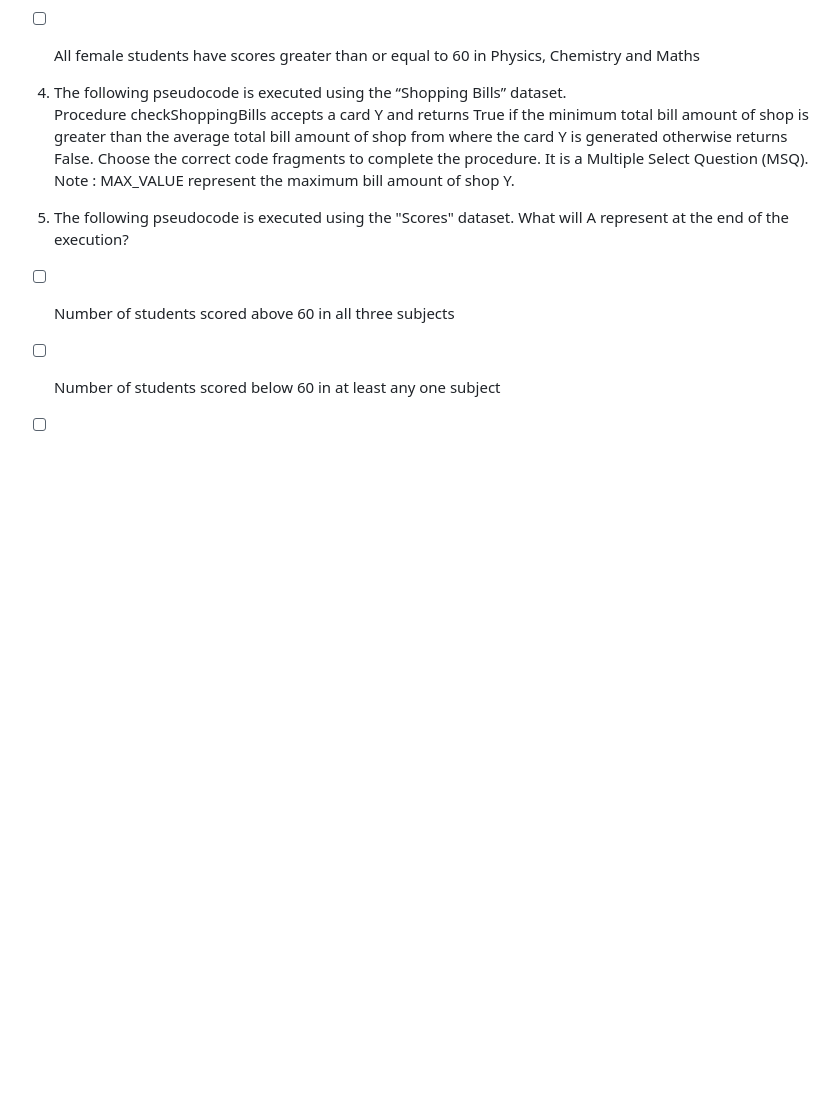
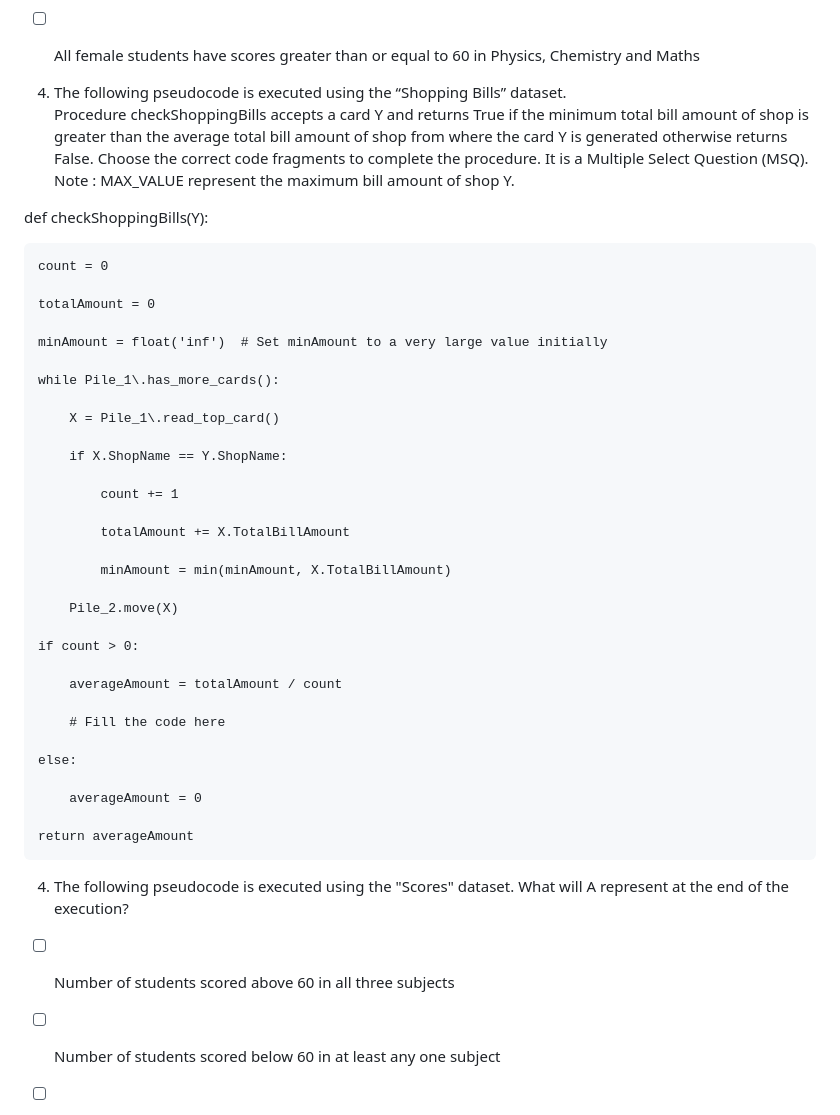
Before and after one commit to AlexSchuwald/project-todos, a Markdown page: CGA3.md, the part around the change. Rendered like a GitHub page; blank space fills up the shorter version.

Commit message:
Bangle.io : Update CGA3.md;
Commit auto generated by app.bangle.io | chrome 129.0.0.0

```diff
--- a/CGA3.md
+++ b/CGA3.md
@@ -70,6 +70,40 @@ At the end of the execution, E will be True if
 
 4. The following pseudocode is executed using the “Shopping Bills” dataset. Procedure checkShoppingBills accepts a card Y and returns True if the minimum total bill amount of shop is greater than the average total bill amount of shop from where the card Y is generated otherwise returns False. Choose the correct code fragments to complete the procedure. It is a Multiple Select Question (MSQ). Note : MAX_VALUE represent the maximum bill amount of shop Y.
 
+def checkShoppingBills(Y):
+
+    count = 0
+
+    totalAmount = 0
+
+    minAmount = float('inf')  # Set minAmount to a very large value initially
+
+    while Pile_1\.has_more_cards():
+
+        X = Pile_1\.read_top_card()
+
+        if X.ShopName == Y.ShopName:
+
+            count += 1
+
+            totalAmount += X.TotalBillAmount
+
+            minAmount = min(minAmount, X.TotalBillAmount)
+
+        Pile_2.move(X)
+
+    if count > 0:
+
+        averageAmount = totalAmount / count
+
+        # Fill the code here
+
+    else:
+
+        averageAmount = 0
+
+    return averageAmount
+
 4. The following pseudocode is executed using the "Scores" dataset. What will A represent at the end of the execution?
 
 - [ ] Number of students scored above 60 in all three subjects
```
